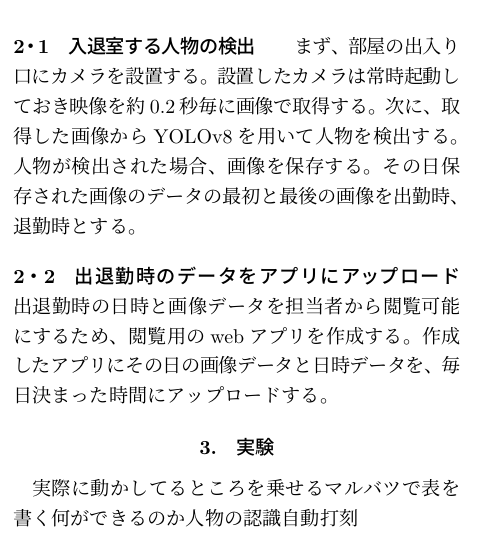
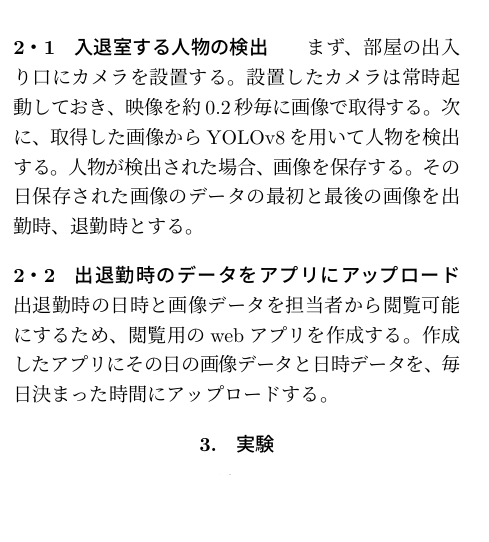
Before and after one commit to ikdmtm/thesis-abst, a LaTeX document (main.tex): part of one column of page 1 of 2, cut so that both start at the same text, the shorter picture padded with empty space. Compiled offline with pLaTeX and dvipdfmx.

Commit message:
２章を修正

```diff
--- a/main.tex
+++ b/main.tex
@@ -64,7 +64,7 @@ YOLOv8は物体検出アルゴリズムの一つで，
 
     \subsection{入退室する人物の検出}
 まず、部屋の出入り口にカメラを設置する。
-設置したカメラは常時起動しておき映像を約0.2秒毎に画像で取得する。次に、取得した画像からYOLOv8を用いて人物を検出する。
+設置したカメラは常時起動しておき、映像を約0.2秒毎に画像で取得する。次に、取得した画像からYOLOv8を用いて人物を検出する。
 人物が検出された場合、画像を保存する。
 その日保存された画像のデータの最初と最後の画像を出勤時、退勤時とする。
 
@@ -76,11 +76,6 @@ YOLOv8は物体検出アルゴリズムの一つで，
 
 
     \section{実験}%===========================
-実際に動かしてるところを乗せる
-マルバツで表を書く
-何ができるのか
-人物の認識
-自動打刻
 
 
 
```
Also changed, not shown: main.pdf.
